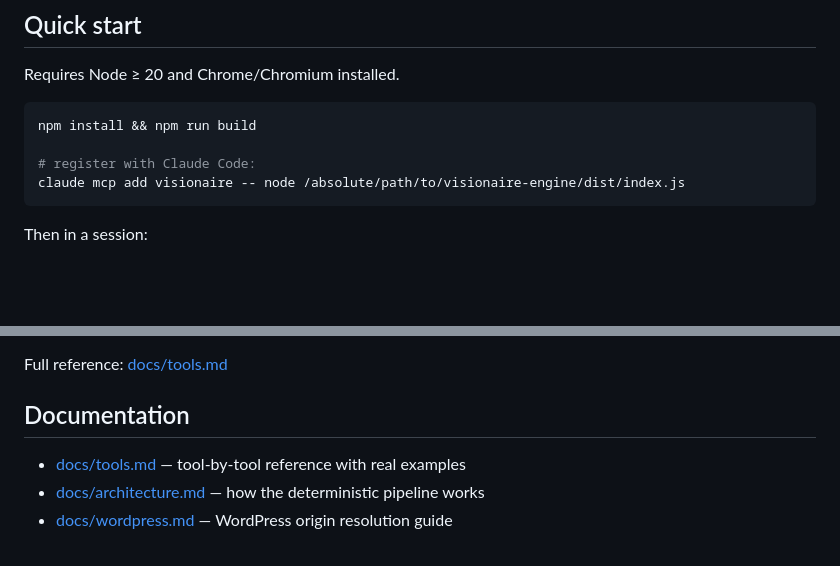
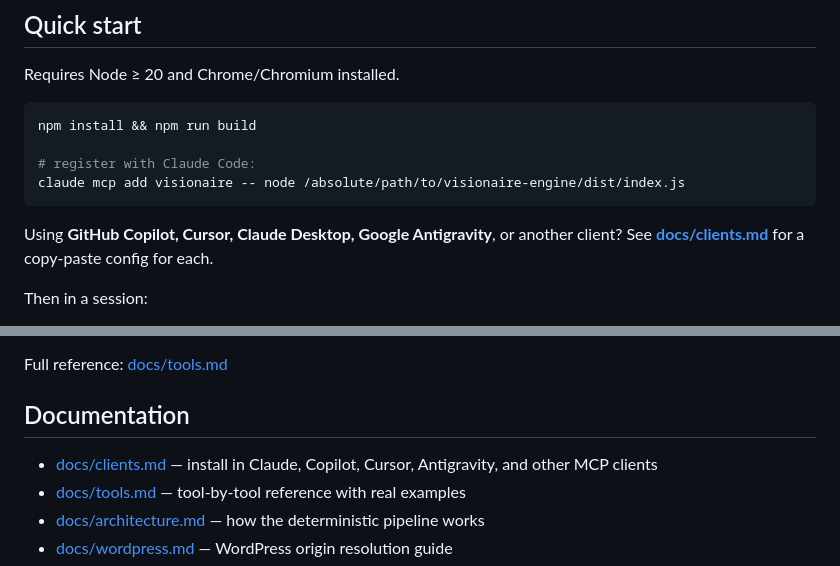
Before and after one commit to mi60dev/visionaire-engine, a Markdown page: README.md, 2 parts joined by grey strips. Drawn GitHub-style; blank space fills up the shorter version.

````diff
--- a/README.md
+++ b/README.md
@@ -43,6 +43,9 @@ npm install && npm run build
 claude mcp add visionaire -- node /absolute/path/to/visionaire-engine/dist/index.js
 ```
 
+Using **GitHub Copilot, Cursor, Claude Desktop, Google Antigravity**, or another
+client? See **[docs/clients.md](docs/clients.md)** for a copy-paste config for each.
+
 Then in a session:
 
 1. `connect { url: "https://your-site.com" }` — launches Chrome (or `{ browserUrl: "http://127.0.0.1:9222" }` to attach to your real logged-in browser)
@@ -79,6 +82,7 @@ Full reference: [docs/tools.md](docs/tools.md)
 
 ## Documentation
 
+- [docs/clients.md](docs/clients.md) — install in Claude, Copilot, Cursor, Antigravity, and other MCP clients
 - [docs/tools.md](docs/tools.md) — tool-by-tool reference with real examples
 - [docs/architecture.md](docs/architecture.md) — how the deterministic pipeline works
 - [docs/wordpress.md](docs/wordpress.md) — WordPress origin resolution guide
````
Also changed, not shown: docs/clients.md (added, +165 -0 lines).
